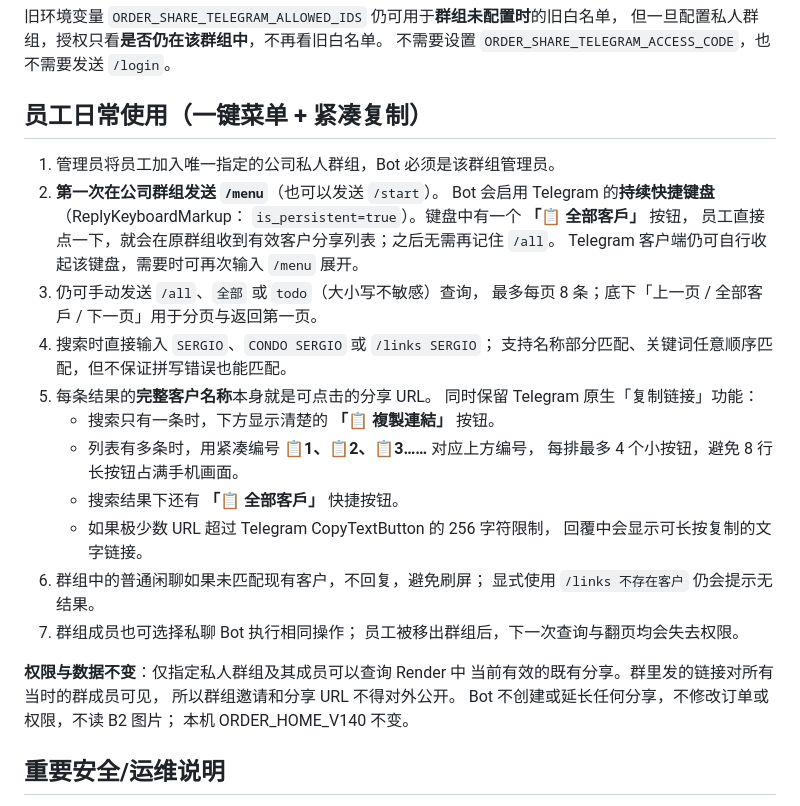
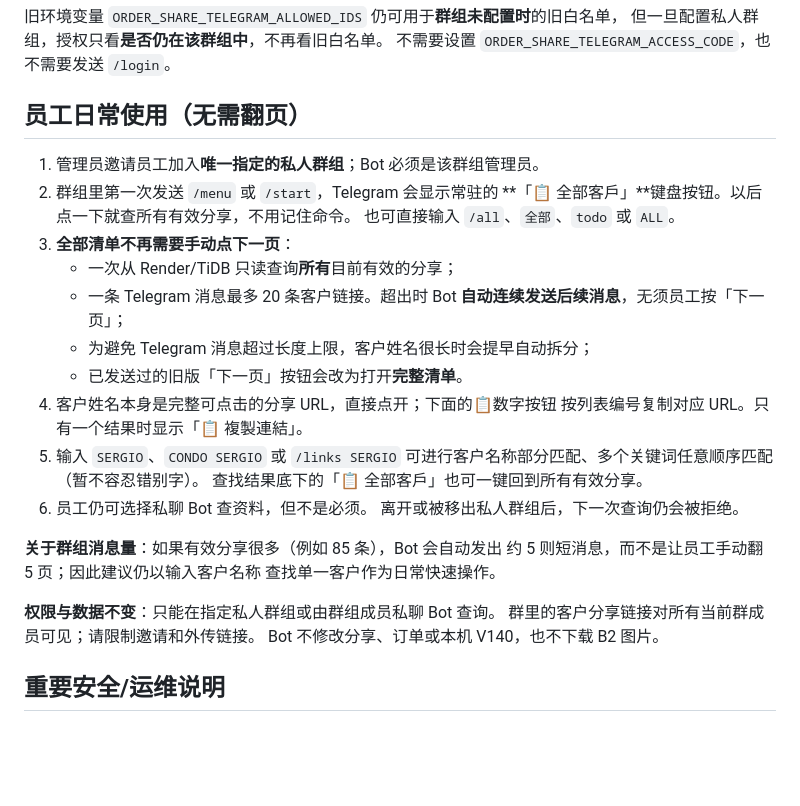
Before and after one commit to geminifoto0004-collab/flask, a Markdown page: docs/ORDER_SHARE_TELEGRAM.md, the part around the change. GitHub-like rendering; blank space fills up the shorter version.

Commit message:
Document one-tap complete Telegram share list auto-split without next-page clicks

```diff
--- a/docs/ORDER_SHARE_TELEGRAM.md
+++ b/docs/ORDER_SHARE_TELEGRAM.md
@@ -22,36 +22,33 @@ ORDER_SHARES。无须登入网页，也无须公司通行码或逐个登记员
 但一旦配置私人群组，授权只看**是否仍在该群组中**，不再看旧白名单。
 不需要设置 `ORDER_SHARE_TELEGRAM_ACCESS_CODE`，也不需要发送 `/login`。
 
-## 员工日常使用（一键菜单 + 紧凑复制）
+## 员工日常使用（无需翻页）
 
-1. 管理员将员工加入唯一指定的公司私人群组，Bot 必须是该群组管理员。
-2. **第一次在公司群组发送 `/menu`**（也可以发送 `/start`）。
-   Bot 会启用 Telegram 的**持续快捷键盘**（ReplyKeyboardMarkup：
-   `is_persistent=true`）。键盘中有一个 **「📋 全部客戶」** 按钮，
-   员工直接点一下，就会在原群组收到有效客户分享列表；之后无需再记住 `/all`。
-   Telegram 客户端仍可自行收起该键盘，需要时可再次输入 `/menu` 展开。
-3. 仍可手动发送 `/all`、`全部` 或 `todo`（大小写不敏感）查询，
-   最多每页 8 条；底下「上一页 / 全部客戶 / 下一页」用于分页与返回第一页。
-4. 搜索时直接输入 `SERGIO`、`CONDO SERGIO` 或 `/links SERGIO`；
-   支持名称部分匹配、关键词任意顺序匹配，但不保证拼写错误也能匹配。
-5. 每条结果的**完整客户名称**本身就是可点击的分享 URL。
-   同时保留 Telegram 原生「复制链接」功能：
-   - 搜索只有一条时，下方显示清楚的 **「📋 複製連結」** 按钮。
-   - 列表有多条时，用紧凑编号 **📋1、📋2、📋3……** 对应上方编号，
-     每排最多 4 个小按钮，避免 8 行长按钮占满手机画面。
-   - 搜索结果下还有 **「📋 全部客戶」** 快捷按钮。
-   - 如果极少数 URL 超过 Telegram CopyTextButton 的 256 字符限制，
-     回覆中会显示可长按复制的文字链接。
-6. 群组中的普通闲聊如果未匹配现有客户，不回复，避免刷屏；
-   显式使用 `/links 不存在客户` 仍会提示无结果。
-7. 群组成员也可选择私聊 Bot 执行相同操作；
-   员工被移出群组后，下一次查询与翻页均会失去权限。
+1. 管理员邀请员工加入**唯一指定的私人群组**；Bot 必须是该群组管理员。
+2. 群组里第一次发送 `/menu` 或 `/start`，Telegram 会显示常驻的
+   **「📋 全部客戶」**键盘按钮。以后点一下就查所有有效分享，不用记住命令。
+   也可直接输入 `/all`、`全部`、`todo` 或 `ALL`。
+3. **全部清单不再需要手动点下一页**：
+   - 一次从 Render/TiDB 只读查询**所有**目前有效的分享；
+   - 一条 Telegram 消息最多 20 条客户链接。超出时 Bot
+     **自动连续发送后续消息**，无须员工按「下一页」；
+   - 为避免 Telegram 消息超过长度上限，客户姓名很长时会提早自动拆分；
+   - 已发送过的旧版「下一页」按钮会改为打开**完整清单**。
+4. 客户姓名本身是完整可点击的分享 URL，直接点开；下面的📋数字按钮
+   按列表编号复制对应 URL。只有一个结果时显示「📋 複製連結」。
+5. 输入 `SERGIO`、`CONDO SERGIO` 或 `/links SERGIO`
+   可进行客户名称部分匹配、多个关键词任意顺序匹配（暂不容忍错别字）。
+   查找结果底下的「📋 全部客戶」也可一键回到所有有效分享。
+6. 员工仍可选择私聊 Bot 查资料，但不是必须。
+   离开或被移出私人群组后，下一次查询仍会被拒绝。
 
-**权限与数据不变**：仅指定私人群组及其成员可以查询 Render 中
-当前有效的既有分享。群里发的链接对所有当时的群成员可见，
-所以群组邀请和分享 URL 不得对外公开。
-Bot 不创建或延长任何分享，不修改订单或权限，不读 B2 图片；
-本机 ORDER_HOME_V140 不变。
+**关于群组消息量**：如果有效分享很多（例如 85 条），Bot 会自动发出
+约 5 则短消息，而不是让员工手动翻 5 页；因此建议仍以输入客户名称
+查找单一客户作为日常快速操作。
+
+**权限与数据不变**：只能在指定私人群组或由群组成员私聊 Bot 查询。
+群里的客户分享链接对所有当前群成员可见；请限制邀请和外传链接。
+Bot 不修改分享、订单或本机 V140，也不下载 B2 图片。
 
 ## 重要安全/运维说明
 
```
